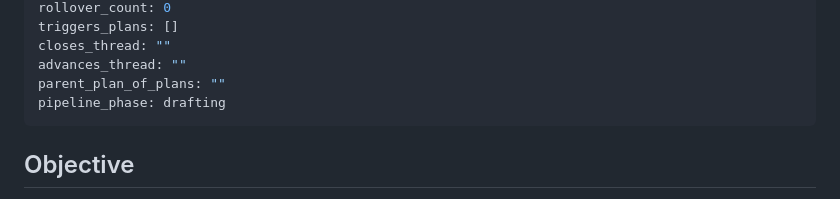
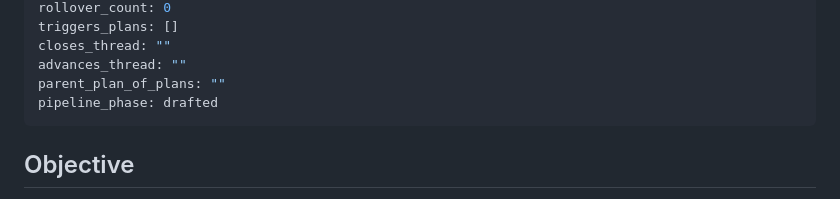
Before and after one commit to kccastillo/local-audio-diarisation, a Markdown page: Bus/202605020000_PLAN_audit-executor-capability-boundary.md, the part around the change. Drawn GitHub-style.

Commit message:
plan-pipeline: drafted 202605020000_PLAN_audit-executor-capability-boundary.md

```diff
--- a/Bus/202605020000_PLAN_audit-executor-capability-boundary.md
+++ b/Bus/202605020000_PLAN_audit-executor-capability-boundary.md
@@ -19,7 +19,7 @@ triggers_plans: []
 closes_thread: ""
 advances_thread: ""
 parent_plan_of_plans: ""
-pipeline_phase: drafting
+pipeline_phase: drafted
 ---
 
 ## Objective
```
